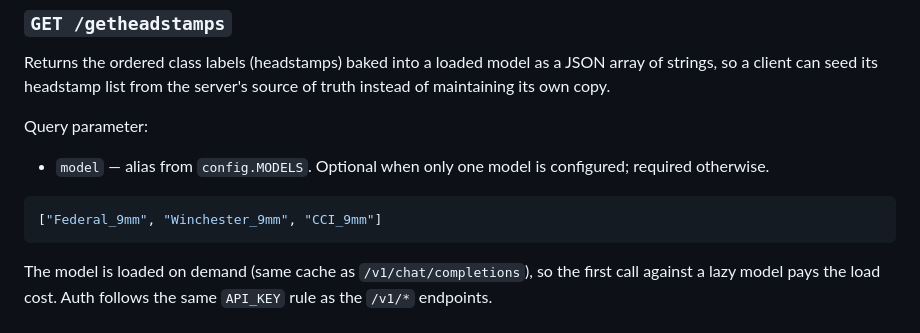
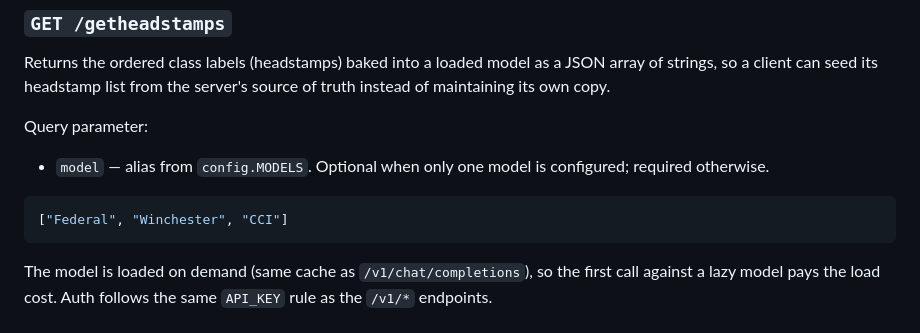
Before and after one commit to sjseth/AI-Case-Sorter-Server, a Markdown page: README.md, the part around the change. Drawn GitHub-style.

Commit message:
Revise model names in README example
Updated model names in README example for clarity.

````diff
--- a/README.md
+++ b/README.md
@@ -183,7 +183,7 @@ Query parameter:
   configured; required otherwise.
 
 ```json
-["Federal_9mm", "Winchester_9mm", "CCI_9mm"]
+["Federal", "Winchester", "CCI"]
 ```
 
 The model is loaded on demand (same cache as `/v1/chat/completions`), so the
````
